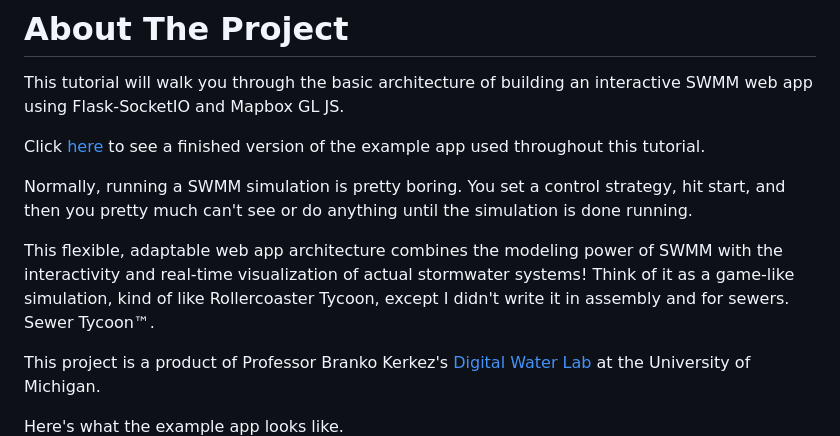
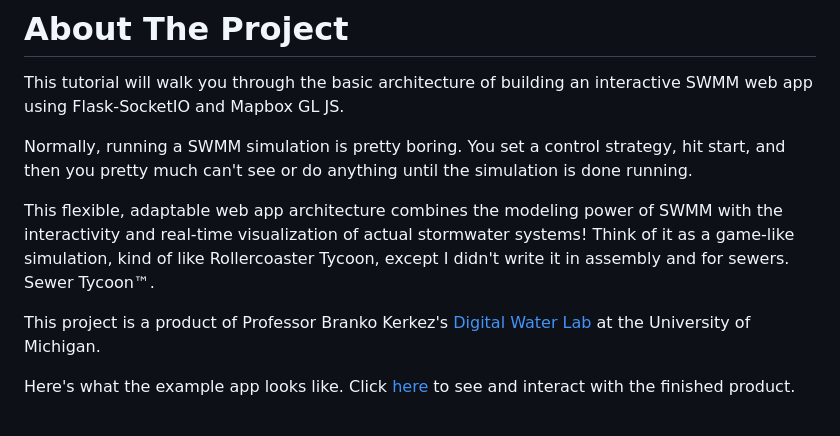
Before and after one commit to royar-hash/interactive-swmm-tutorial, a Markdown page: README.md, the part around the change. GitHub-like rendering; blank space fills up the shorter version.

```diff
--- a/README.md
+++ b/README.md
@@ -77,15 +77,13 @@
 # About The Project
 This tutorial will walk you through the basic architecture of building an interactive SWMM web app using Flask-SocketIO and Mapbox GL JS.
 
-Click <a href='https://interactive-swmm.herokuapp.com/'>here</a> to see a finished version of the example app used throughout this tutorial.
-
 Normally, running a SWMM simulation is pretty boring. You set a control strategy, hit start, and then you pretty much can't see or do anything until the simulation is done running.
 
 This flexible, adaptable web app architecture combines the modeling power of SWMM with the interactivity and real-time visualization of actual stormwater systems! Think of it as a game-like simulation, kind of like Rollercoaster Tycoon, except I didn't write it in assembly and for sewers. Sewer Tycoon&trade;.
 
 This project is a product of Professor Branko Kerkez's <a href='http://www-personal.umich.edu/~bkerkez/'>Digital Water Lab</a> at the University of Michigan. <br>
 
-Here's what the example app looks like. <br>
+Here's what the example app looks like. Click <a href='https://interactive-swmm.herokuapp.com/'>here</a> to see and interact with the finished product.<br>
 <img src="static/images/example_app.jpg" alt="App" height="400">
 
 <p align="right">(<a href="#readme-top">back to top</a>)</p>
```
